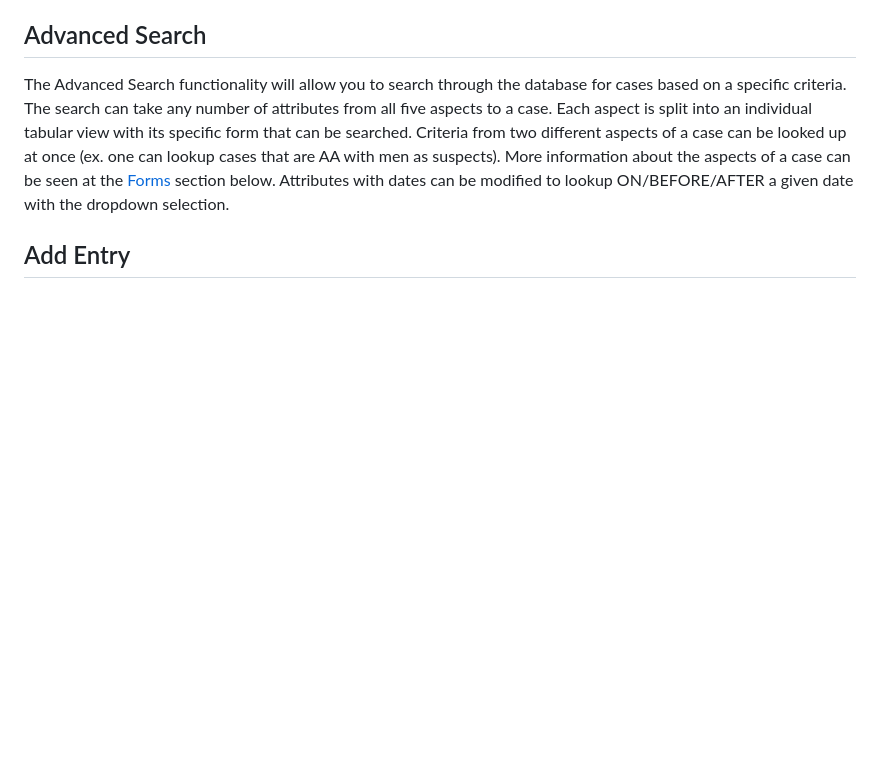
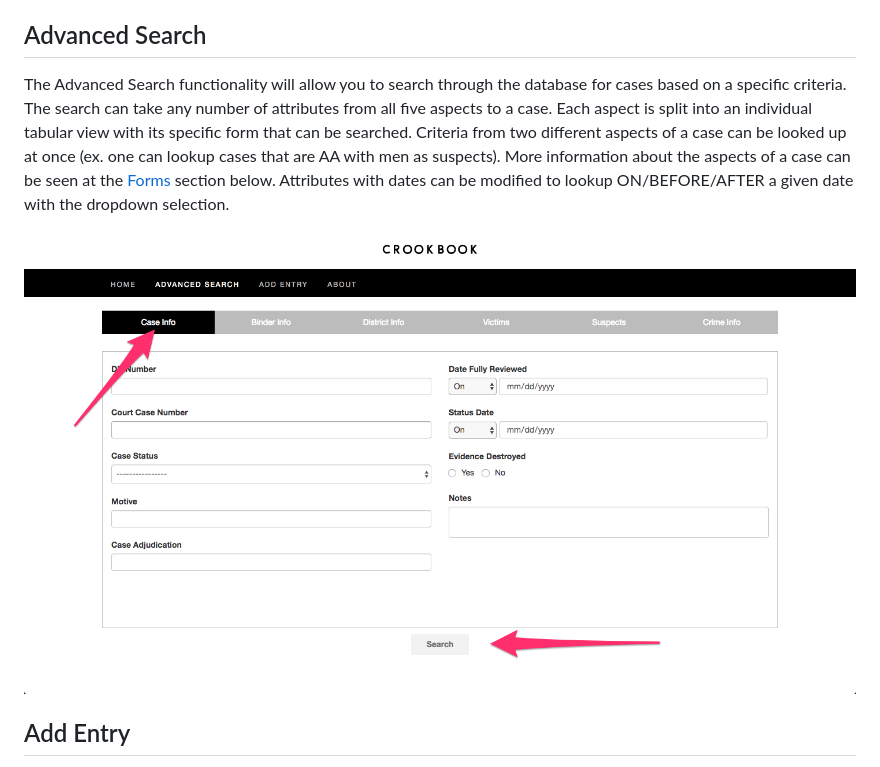
Before and after one commit to evanhessler/CrookBook, a Markdown page: project_documents/user_manual.md, the part around the change. Drawn GitHub-style; pictures changed too: project_documents/images/UI/adv_search_mockup.png (added); blank space fills up the shorter version.

Commit message:
added adv search photo

```diff
--- a/project_documents/user_manual.md
+++ b/project_documents/user_manual.md
@@ -20,6 +20,8 @@ The Features bar contains tabs that link to all of CrookBook's functionalities.
 
 ## Advanced Search
 The Advanced Search functionality will allow you to search through the database for cases based on a specific criteria. The search can take any number of attributes from all five aspects to a case. Each aspect is split into an individual tabular view with its specific form that can be searched. Criteria from two different aspects of a case can be looked up at once (ex. one can lookup cases that are AA with men as suspects). More information about the aspects of a case can be seen at the [Forms](#forms) section below. Attributes with dates can be modified to lookup ON/BEFORE/AFTER a given date with the dropdown selection.
+
+![Adv Search Example](./images/UI/adv_search_mockup.png)
 
 ## Add Entry
 The Add Entry function of CrookBook allows you to add a new murder case entry to the CrookBook database. There are five different aspects of a case, each with their own fill out forms. Once all the necessary forms have been filled you can press the Add Entry button located bottom center of the page to add the Entry to the CrookBook database.
```
